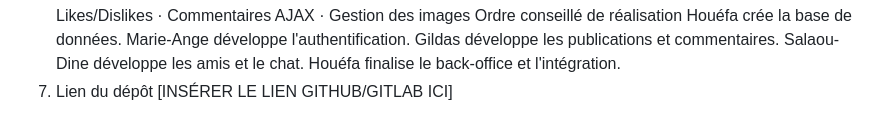
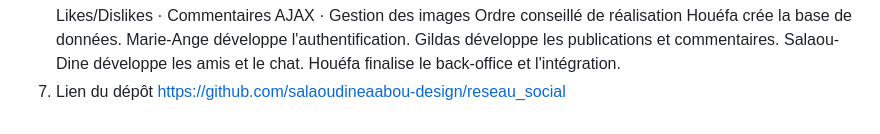
Before and after one commit to salaoudineaabou-design/reseau_social, a Markdown page: README.md, the part around the change. Drawn GitHub-style.

Commit message:
Correction

```diff
--- a/README.md
+++ b/README.md
@@ -70,4 +70,4 @@ Gildas développe les publications et commentaires.
 Salaou-Dine développe les amis et le chat.
 Houéfa finalise le back-office et l'intégration.
 7. Lien du dépôt
-[INSÉRER LE LIEN GITHUB/GITLAB ICI]
+https://github.com/salaoudineaabou-design/reseau_social
```
